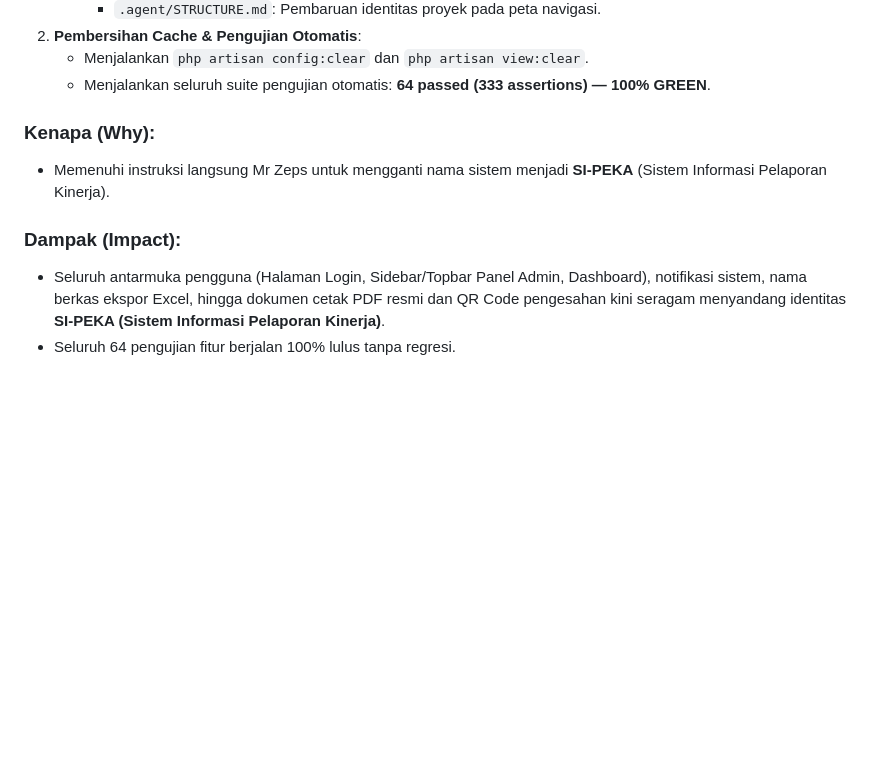
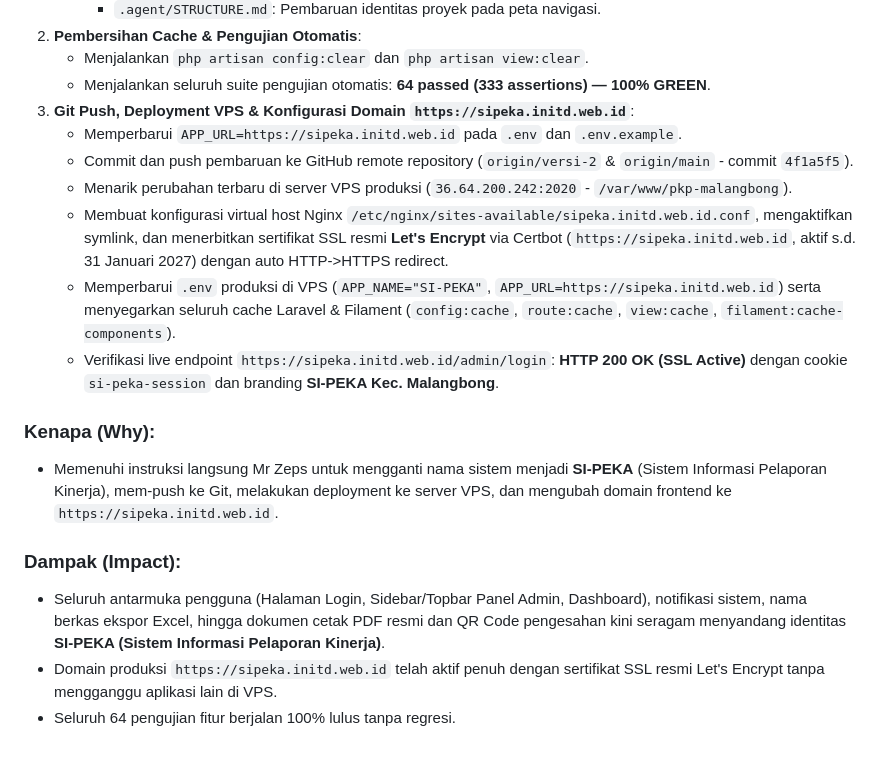
Before and after one commit to asepsetiawan9/si-pelajar, a Markdown page: .agent/PROJECT_LOG.md, the part around the change. GitHub-like rendering; blank space fills up the shorter version.

Commit message:
docs: record VPS deployment and SSL setup for sipeka.initd.web.id

```diff
--- a/.agent/PROJECT_LOG.md
+++ b/.agent/PROJECT_LOG.md
@@ -880,10 +880,18 @@
 2. **Pembersihan Cache & Pengujian Otomatis**:
    - Menjalankan `php artisan config:clear` dan `php artisan view:clear`.
    - Menjalankan seluruh suite pengujian otomatis: **64 passed (333 assertions) — 100% GREEN**.
+3. **Git Push, Deployment VPS & Konfigurasi Domain `https://sipeka.initd.web.id`**:
+   - Memperbarui `APP_URL=https://sipeka.initd.web.id` pada `.env` dan `.env.example`.
+   - Commit dan push pembaruan ke GitHub remote repository (`origin/versi-2` & `origin/main` - commit `4f1a5f5`).
+   - Menarik perubahan terbaru di server VPS produksi (`36.64.200.242:2020` - `/var/www/pkp-malangbong`).
+   - Membuat konfigurasi virtual host Nginx `/etc/nginx/sites-available/sipeka.initd.web.id.conf`, mengaktifkan symlink, dan menerbitkan sertifikat SSL resmi **Let's Encrypt** via Certbot (`https://sipeka.initd.web.id`, aktif s.d. 31 Januari 2027) dengan auto HTTP->HTTPS redirect.
+   - Memperbarui `.env` produksi di VPS (`APP_NAME="SI-PEKA"`, `APP_URL=https://sipeka.initd.web.id`) serta menyegarkan seluruh cache Laravel & Filament (`config:cache`, `route:cache`, `view:cache`, `filament:cache-components`).
+   - Verifikasi live endpoint `https://sipeka.initd.web.id/admin/login`: **HTTP 200 OK (SSL Active)** dengan cookie `si-peka-session` dan branding **SI-PEKA Kec. Malangbong**.
 
 ### Kenapa (Why):
-- Memenuhi instruksi langsung Mr Zeps untuk mengganti nama sistem menjadi **SI-PEKA** (Sistem Informasi Pelaporan Kinerja).
+- Memenuhi instruksi langsung Mr Zeps untuk mengganti nama sistem menjadi **SI-PEKA** (Sistem Informasi Pelaporan Kinerja), mem-push ke Git, melakukan deployment ke server VPS, dan mengubah domain frontend ke `https://sipeka.initd.web.id`.
 
 ### Dampak (Impact):
 - Seluruh antarmuka pengguna (Halaman Login, Sidebar/Topbar Panel Admin, Dashboard), notifikasi sistem, nama berkas ekspor Excel, hingga dokumen cetak PDF resmi dan QR Code pengesahan kini seragam menyandang identitas **SI-PEKA (Sistem Informasi Pelaporan Kinerja)**.
+- Domain produksi `https://sipeka.initd.web.id` telah aktif penuh dengan sertifikat SSL resmi Let's Encrypt tanpa mengganggu aplikasi lain di VPS.
 - Seluruh 64 pengujian fitur berjalan 100% lulus tanpa regresi.
```
